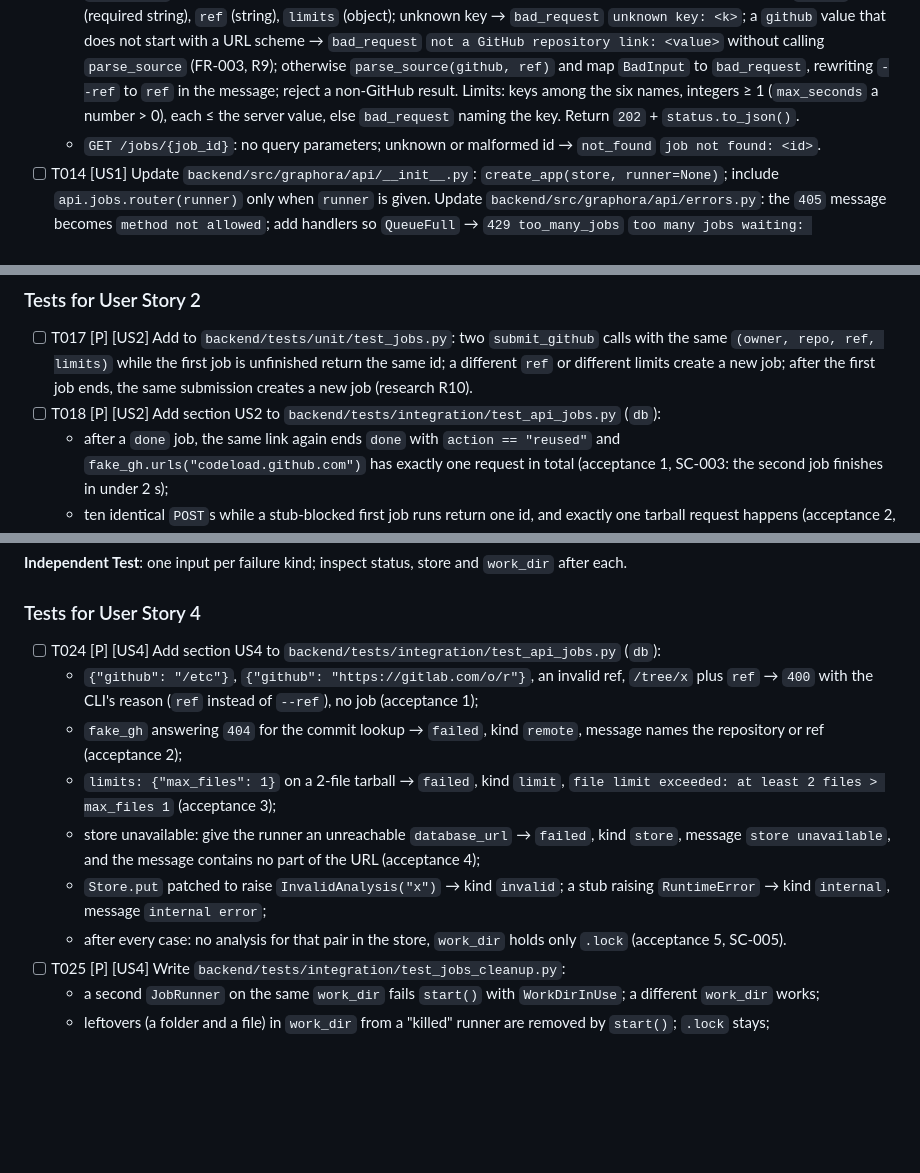
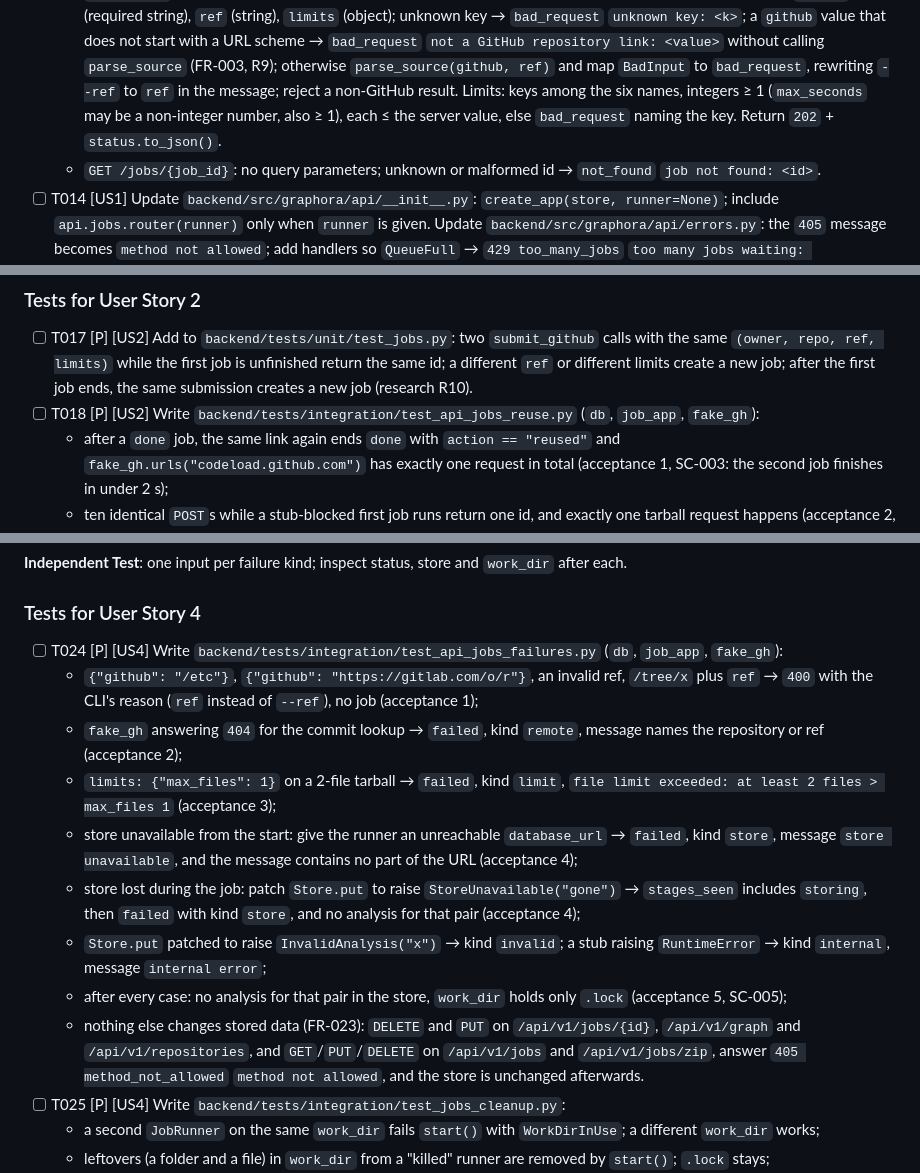
Before and after one commit to ulyanafrolova/graphora-AI, a Markdown page: specs/010-end-to-end-pipeline/tasks.md, 3 parts joined by grey strips. GitHub-like rendering; blank space fills up the shorter version.

Commit message:
Resolve analysis findings in the 010 spec, plan and tasks

```diff
--- a/specs/010-end-to-end-pipeline/tasks.md
+++ b/specs/010-end-to-end-pipeline/tasks.md
@@ -162,8 +162,8 @@ stage; `done` names the stored repository and snapshot, readable through the 005
     `unknown key: <k>`; a `github` value that does not start with a URL scheme → `bad_request`
     `not a GitHub repository link: <value>` without calling `parse_source` (FR-003, R9); otherwise
     `parse_source(github, ref)` and map `BadInput` to `bad_request`, rewriting `--ref` to `ref` in the
-    message; reject a non-GitHub result. Limits: keys among the six names, integers ≥ 1 (`max_seconds` a
-    number > 0), each ≤ the server value, else `bad_request` naming the key. Return `202` +
+    message; reject a non-GitHub result. Limits: keys among the six names, integers ≥ 1 (`max_seconds` may be
+    a non-integer number, also ≥ 1), each ≤ the server value, else `bad_request` naming the key. Return `202` +
     `status.to_json()`.
   - `GET /jobs/{job_id}`: no query parameters; unknown or malformed id → `not_found` `job not found: <id>`.
 - [ ] T014 [US1] Update `backend/src/graphora/api/__init__.py`: `create_app(store, runner=None)`; include
@@ -193,7 +193,7 @@ stage; `done` names the stored repository and snapshot, readable through the 005
   `(owner, repo, ref, limits)` while the first job is unfinished return the same id; a different `ref` or
   different limits create a new job; after the first job ends, the same submission creates a new job
   (research R10).
-- [ ] T018 [P] [US2] Add section US2 to `backend/tests/integration/test_api_jobs.py` (`db`):
+- [ ] T018 [P] [US2] Write `backend/tests/integration/test_api_jobs_reuse.py` (`db`, `job_app`, `fake_gh`):
   - after a `done` job, the same link again ends `done` with `action == "reused"` and
     `fake_gh.urls("codeload.github.com")` has exactly one request in total (acceptance 1, SC-003: the second
     job finishes in under 2 s);
@@ -271,19 +271,24 @@ after a crash; bounded queue; clean stop.
 
 ### Tests for User Story 4
 
-- [ ] T024 [P] [US4] Add section US4 to `backend/tests/integration/test_api_jobs.py` (`db`):
+- [ ] T024 [P] [US4] Write `backend/tests/integration/test_api_jobs_failures.py` (`db`, `job_app`, `fake_gh`):
   - `{"github": "/etc"}`, `{"github": "https://gitlab.com/o/r"}`, an invalid ref, `/tree/x` plus `ref` →
     `400` with the CLI's reason (`ref` instead of `--ref`), no job (acceptance 1);
   - `fake_gh` answering `404` for the commit lookup → `failed`, kind `remote`, message names the repository
     or ref (acceptance 2);
   - `limits: {"max_files": 1}` on a 2-file tarball → `failed`, kind `limit`,
     `file limit exceeded: at least 2 files > max_files 1` (acceptance 3);
-  - store unavailable: give the runner an unreachable `database_url` → `failed`, kind `store`, message
-    `store unavailable`, and the message contains no part of the URL (acceptance 4);
+  - store unavailable from the start: give the runner an unreachable `database_url` → `failed`, kind
+    `store`, message `store unavailable`, and the message contains no part of the URL (acceptance 4);
+  - store lost during the job: patch `Store.put` to raise `StoreUnavailable("gone")` → `stages_seen`
+    includes `storing`, then `failed` with kind `store`, and no analysis for that pair (acceptance 4);
   - `Store.put` patched to raise `InvalidAnalysis("x")` → kind `invalid`; a stub raising `RuntimeError` →
     kind `internal`, message `internal error`;
   - after every case: no analysis for that pair in the store, `work_dir` holds only `.lock` (acceptance 5,
-    SC-005).
+    SC-005);
+  - nothing else changes stored data (FR-023): `DELETE` and `PUT` on `/api/v1/jobs/{id}`, `/api/v1/graph`
+    and `/api/v1/repositories`, and `GET`/`PUT`/`DELETE` on `/api/v1/jobs` and `/api/v1/jobs/zip`, answer
+    `405 method_not_allowed` `method not allowed`, and the store is unchanged afterwards.
 - [ ] T025 [P] [US4] Write `backend/tests/integration/test_jobs_cleanup.py`:
   - a second `JobRunner` on the same `work_dir` fails `start()` with `WorkDirInUse`; a different `work_dir`
     works;
```
Also changed, not shown: other parts of specs/010-end-to-end-pipeline/tasks.md (+1 -1 lines), specs/010-end-to-end-pipeline/plan.md (+4 -1 lines), specs/010-end-to-end-pipeline/spec.md (+5 -4 lines).
